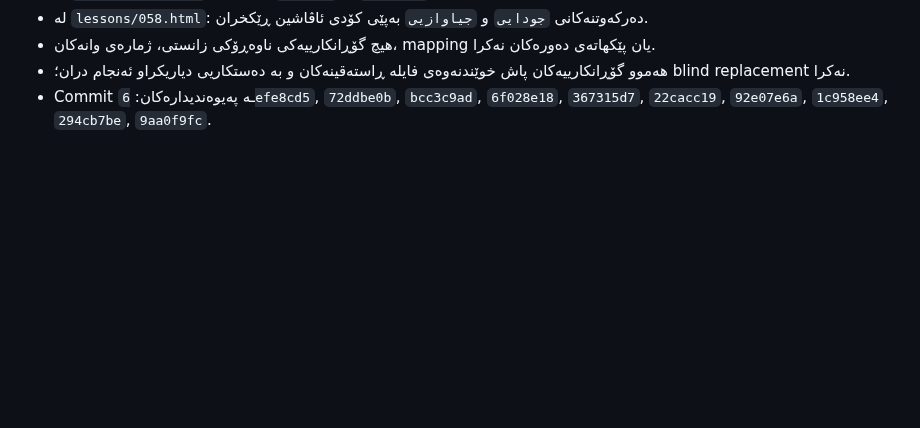
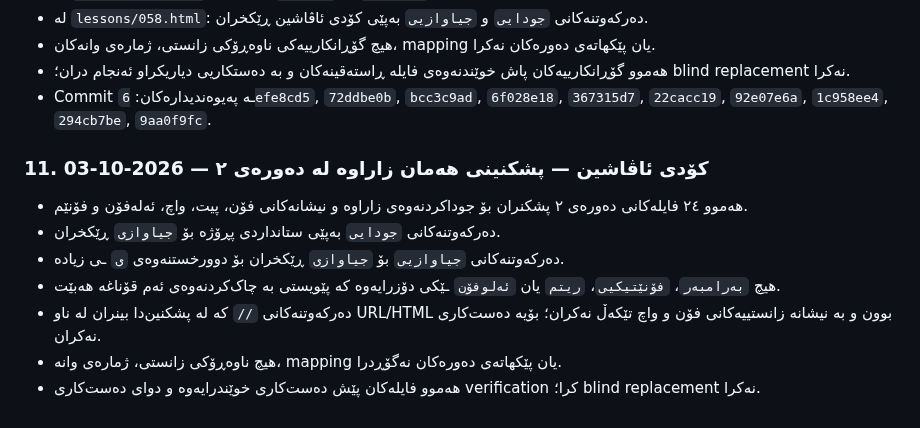
Before and after one commit to avasinim/zanztkurd, a Markdown page: CHANGELOG.md, the part around the change. GitHub-like rendering; blank space fills up the shorter version.

Commit message:
Log Course 2 Avasin Standard audit

```diff
--- a/CHANGELOG.md
+++ b/CHANGELOG.md
@@ -199,3 +199,13 @@ Commit:
 - هیچ گۆڕانکارییەکی ناوەڕۆکی زانستی، ژمارەی وانەکان، mapping یان پێکهاتەی دەورەکان نەکرا.
 - هەموو گۆڕانکارییەکان پاش خوێندنەوەی فایلە ڕاستەقینەکان و بە دەستکاریی دیاریکراو ئەنجام دران؛ blind replacement نەکرا.
 - Commit ـە پەیوەندیدارەکان: `6efe8cd5`, `72ddbe0b`, `bcc3c9ad`, `6f028e18`, `367315d7`, `22cacc19`, `92e07e6a`, `1c958ee4`, `294cb7be`, `9aa0f9fc`.
+
+
+### 11. کۆدی ئاڤاشین — پشکنینی هەمان زاراوە لە دەورەی ٢ — 2026-10-03
+- هەموو ٢٤ فایلەکانی دەورەی ٢ پشکنران بۆ جوداکردنەوەی زاراوە و نیشانەکانی فۆن، پیت، واچ، ئەلەفۆن و فۆنێم.
+- دەرکەوتنەکانی `جودایی` بەپێی ستانداردی پڕۆژە بۆ `جیاوازی` ڕێکخران.
+- دەرکەوتنەکانی `جیاوازیی` بۆ `جیاوازی` ڕێکخران بۆ دوورخستنەوەی `ی` ـی زیادە.
+- هیچ `بەرامبەر`، `فۆنێتیکیی`، `ریتم` یان `ئەلوفۆن` ـێکی دۆزرایەوە کە پێویستی بە چاک‌کردنەوەی ئەم قۆناغە هەبێت.
+- دەرکەوتنەکانی `//` کە لە پشکنین‌دا بینران لە ناو URL/HTML بوون و بە نیشانە زانستییەکانی فۆن و واچ تێکەڵ نەکران؛ بۆیە دەست‌کاری نەکران.
+- هیچ ناوەڕۆکی زانستی، ژمارەی وانە، mapping یان پێکهاتەی دەورەکان نەگۆڕدرا.
+- هەموو فایلەکان پێش دەست‌کاری خوێندرایەوە و دوای دەست‌کاری verification کرا؛ blind replacement نەکرا.
```
